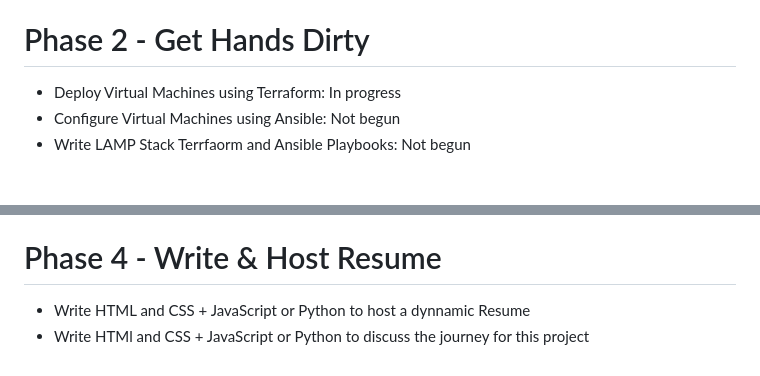
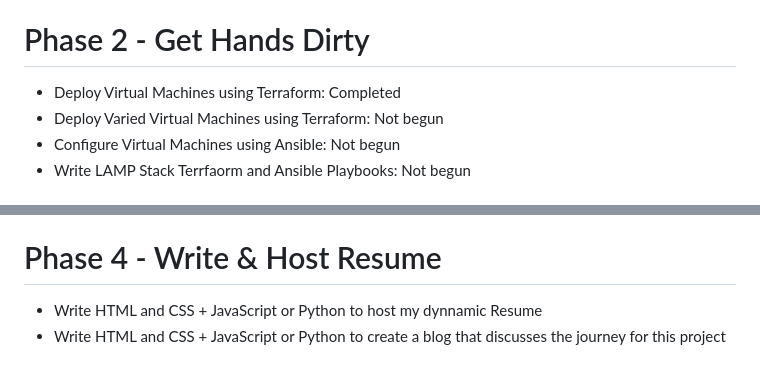
Before and after one commit to Gcedwards91/homelab-infra, a Markdown page: README.md, 2 parts joined by grey strips. GitHub-like rendering.

```diff
--- a/README.md
+++ b/README.md
@@ -21,7 +21,8 @@ This is a homelab project meant to be used to learn and deploy software leveragi
 - To enable internal hostname resolution across the lab, and with my workstation, the desktop client was confgigured with the X.X.100.1 IP as part of its DNS, ensuring the homelab's domain lookups resolve through dnsmasq.
 - Tools & Software used: Proxmox, Rufus, Wazuh, Prometheus, Node Exporter, Grafana, Terraform, Ansible, CMD, PowerShell, Bash.
 # Phase 2 - Get Hands Dirty
-- Deploy Virtual Machines using Terraform: In progress
+- Deploy Virtual Machines using Terraform: Completed
+- Deploy Varied Virtual Machines using Terraform: Not begun
 - Configure Virtual Machines using Ansible: Not begun
 - Write LAMP Stack Terrfaorm and Ansible Playbooks: Not begun
 # Phase 3 - Containerize
@@ -34,5 +35,5 @@ This is a homelab project meant to be used to learn and deploy software leveragi
 - Deploy VMs from Containerized master host: Not begun
 - Write IaC .yml files to automate via Terraform & Ansible the deployment of the newly containerized master host: Not begun
 # Phase 4 - Write & Host Resume
-- Write HTML and CSS + JavaScript or Python to host a dynnamic Resume
-- Write HTMl and CSS + JavaScript or Python to discuss the journey for this project
+- Write HTML and CSS + JavaScript or Python to host my dynnamic Resume
+- Write HTML and CSS + JavaScript or Python to create a blog that discusses the journey for this project
```
